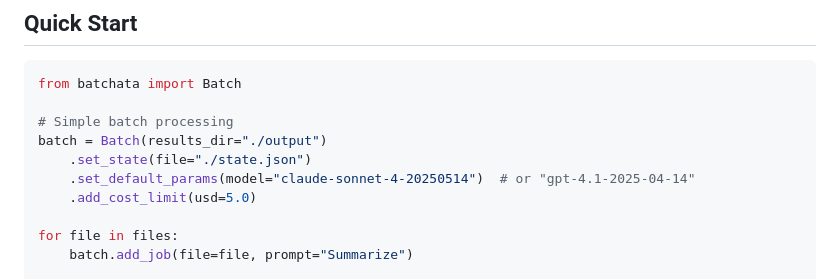
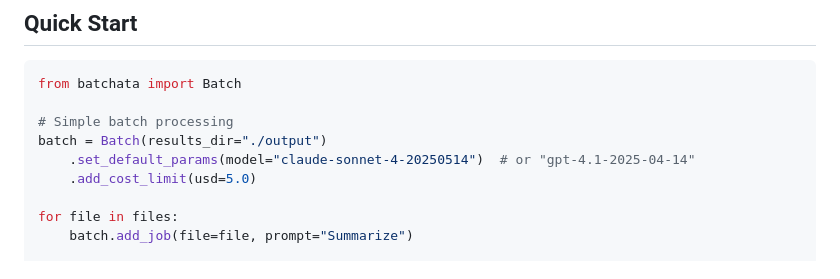
Before and after one commit to agamm/batchata, a Markdown page: README.md, the part around the change. GitHub-like rendering.

Commit message:
Update README.md (#17)

```diff
--- a/README.md
+++ b/README.md
@@ -38,7 +38,6 @@ from batchata import Batch
 
 # Simple batch processing
 batch = Batch(results_dir="./output")
-    .set_state(file="./state.json")
     .set_default_params(model="claude-sonnet-4-20250514")  # or "gpt-4.1-2025-04-14"
     .add_cost_limit(usd=5.0)
 
```
